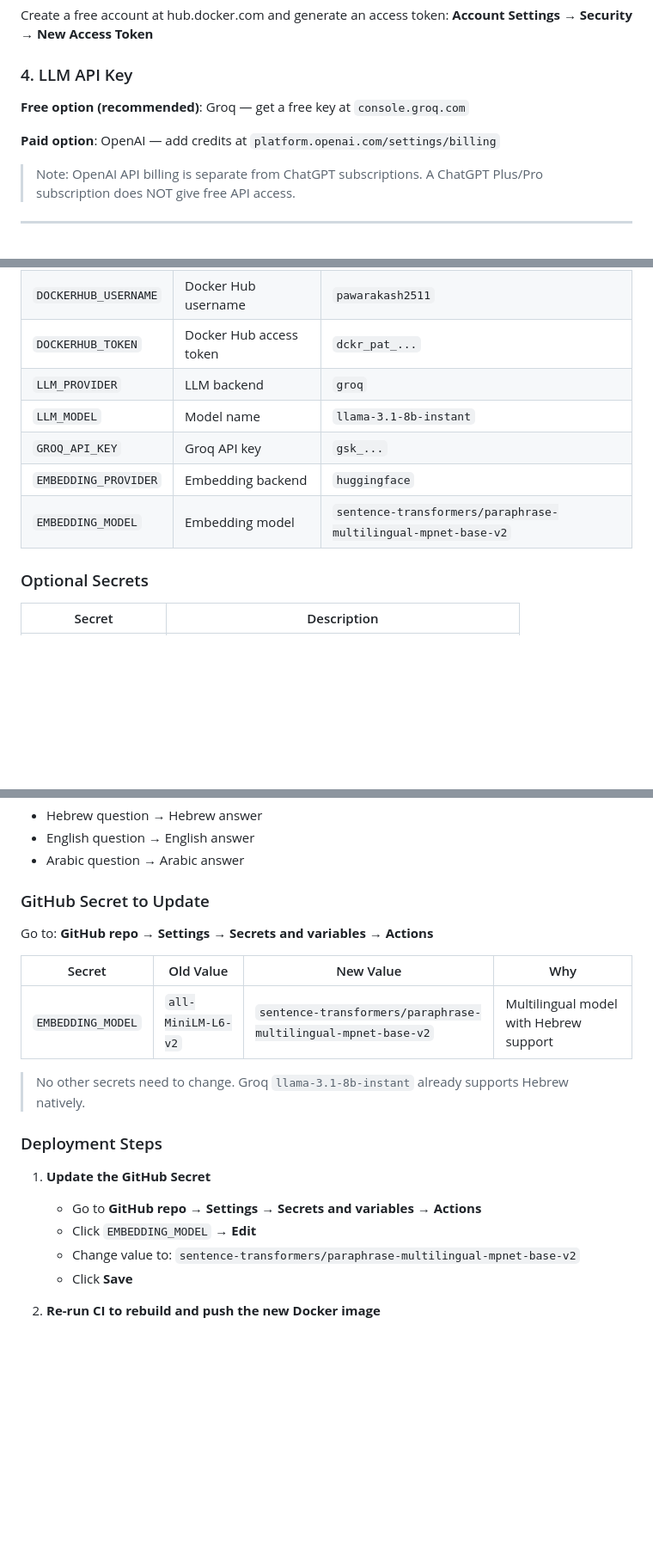
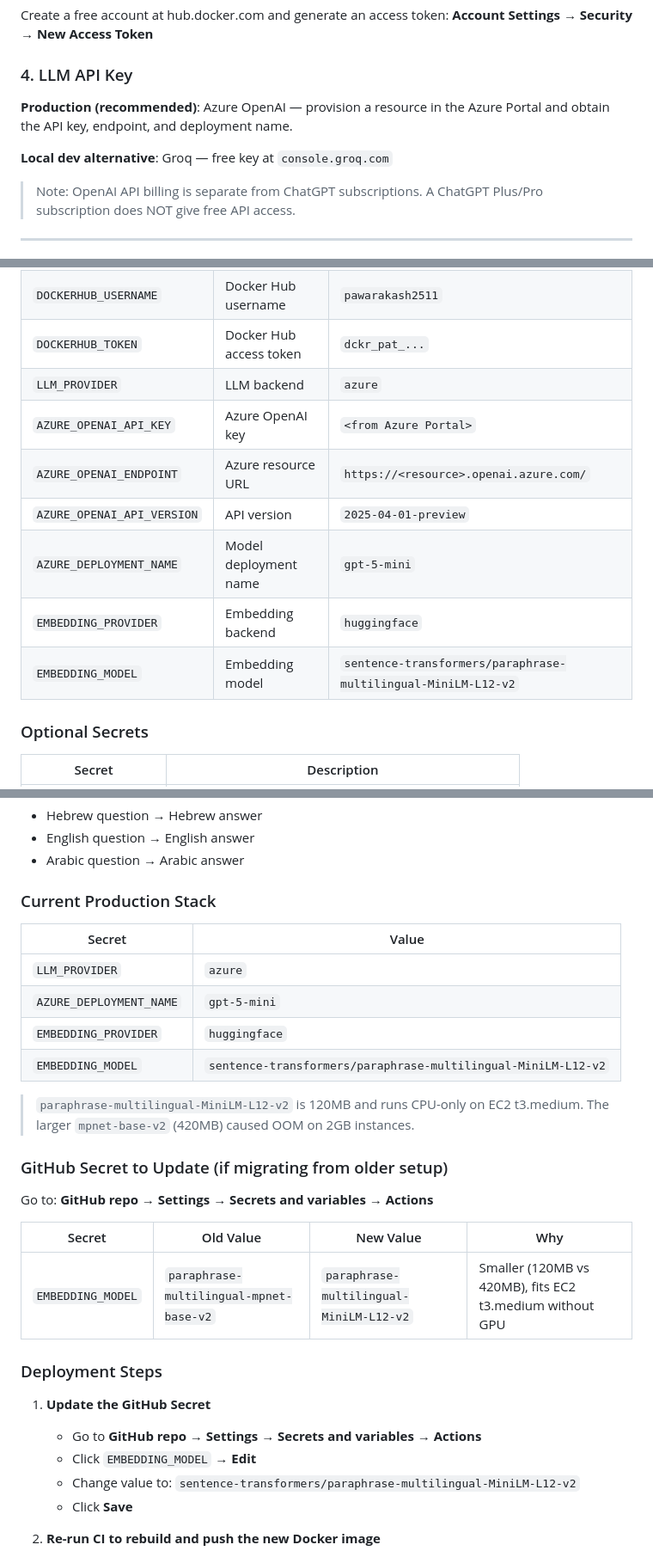
Before and after one commit to pawarakash2511/chat-bot, a Markdown page: CI_CD.md, 3 parts joined by grey strips. Shown at 86% size. Rendered like a GitHub page; blank space fills up the shorter version.

Commit message:
docs: sync README, CI_CD, hibru-update with current Azure production stack
- README: update LLM badge, overview bullets, supports list, setup env example,
  key features, and tech stack — reflect Azure OpenAI primary, streaming SSE,
  mobile-responsive UI, correct RAG params (k=10, threshold=0.15, chunk=250)
- CI_CD: replace Groq secrets with Azure secrets in required secrets table;
  update LLM prerequisite section; update Hebrew section production stack and
  deployment step embedding model name
- hibru-update: update production stack table (groq→azure), embedding model
  in .env example comment, GitHub secret table, and why-it-matters note

Embedding model across all docs: mpnet-base-v2 → MiniLM-L12-v2
(mpnet references kept only where they explain historical OOM reason for switching)

Co-Authored-By: Claude Sonnet 4.6 <noreply@anthropic.com>

```diff
--- a/CI_CD.md
+++ b/CI_CD.md
@@ -60,9 +60,9 @@ Create a free account at hub.docker.com and generate an access token:
 
 ### 4. LLM API Key
 
-**Free option (recommended)**: Groq — get a free key at `console.groq.com`
+**Production (recommended)**: Azure OpenAI — provision a resource in the Azure Portal and obtain the API key, endpoint, and deployment name.
 
-**Paid option**: OpenAI — add credits at `platform.openai.com/settings/billing`
+**Local dev alternative**: Groq — free key at `console.groq.com`
 
 > Note: OpenAI API billing is separate from ChatGPT subscriptions. A ChatGPT Plus/Pro subscription does NOT give free API access.
 
@@ -81,11 +81,13 @@ Go to: **GitHub repo → Settings → Secrets and variables → Actions → New
 | `EC2_SSH_KEY` | Full contents of `.pem` key file | `-----BEGIN RSA PRIVATE KEY-----...` |
 | `DOCKERHUB_USERNAME` | Docker Hub username | `pawarakash2511` |
 | `DOCKERHUB_TOKEN` | Docker Hub access token | `dckr_pat_...` |
-| `LLM_PROVIDER` | LLM backend | `groq` |
-| `LLM_MODEL` | Model name | `llama-3.1-8b-instant` |
-| `GROQ_API_KEY` | Groq API key | `gsk_...` |
+| `LLM_PROVIDER` | LLM backend | `azure` |
+| `AZURE_OPENAI_API_KEY` | Azure OpenAI key | `<from Azure Portal>` |
+| `AZURE_OPENAI_ENDPOINT` | Azure resource URL | `https://<resource>.openai.azure.com/` |
+| `AZURE_OPENAI_API_VERSION` | API version | `2025-04-01-preview` |
+| `AZURE_DEPLOYMENT_NAME` | Model deployment name | `gpt-5-mini` |
 | `EMBEDDING_PROVIDER` | Embedding backend | `huggingface` |
-| `EMBEDDING_MODEL` | Embedding model | `sentence-transformers/paraphrase-multilingual-mpnet-base-v2` |
+| `EMBEDDING_MODEL` | Embedding model | `sentence-transformers/paraphrase-multilingual-MiniLM-L12-v2` |
 
 ### Optional Secrets
 
@@ -181,22 +183,31 @@ The chatbot detects question language and responds in the same language:
 - English question → English answer
 - Arabic question → Arabic answer
 
-### GitHub Secret to Update
+### Current Production Stack
+
+| Secret | Value |
+|--------|-------|
+| `LLM_PROVIDER` | `azure` |
+| `AZURE_DEPLOYMENT_NAME` | `gpt-5-mini` |
+| `EMBEDDING_PROVIDER` | `huggingface` |
+| `EMBEDDING_MODEL` | `sentence-transformers/paraphrase-multilingual-MiniLM-L12-v2` |
+
+> `paraphrase-multilingual-MiniLM-L12-v2` is 120MB and runs CPU-only on EC2 t3.medium. The larger `mpnet-base-v2` (420MB) caused OOM on 2GB instances.
+
+### GitHub Secret to Update (if migrating from older setup)
 
 Go to: **GitHub repo → Settings → Secrets and variables → Actions**
 
 | Secret | Old Value | New Value | Why |
 |--------|-----------|-----------|-----|
-| `EMBEDDING_MODEL` | `all-MiniLM-L6-v2` | `sentence-transformers/paraphrase-multilingual-mpnet-base-v2` | Multilingual model with Hebrew support |
-
-> No other secrets need to change. Groq `llama-3.1-8b-instant` already supports Hebrew natively.
+| `EMBEDDING_MODEL` | `paraphrase-multilingual-mpnet-base-v2` | `paraphrase-multilingual-MiniLM-L12-v2` | Smaller (120MB vs 420MB), fits EC2 t3.medium without GPU |
 
 ### Deployment Steps
 
 1. **Update the GitHub Secret**
    - Go to **GitHub repo → Settings → Secrets and variables → Actions**
    - Click `EMBEDDING_MODEL` → **Edit**
-   - Change value to: `sentence-transformers/paraphrase-multilingual-mpnet-base-v2`
+   - Change value to: `sentence-transformers/paraphrase-multilingual-MiniLM-L12-v2`
    - Click **Save**
 
 2. **Re-run CI to rebuild and push the new Docker image**
```
Also changed, not shown: hibru-update.md (+6 -6 lines), 1 other file.
